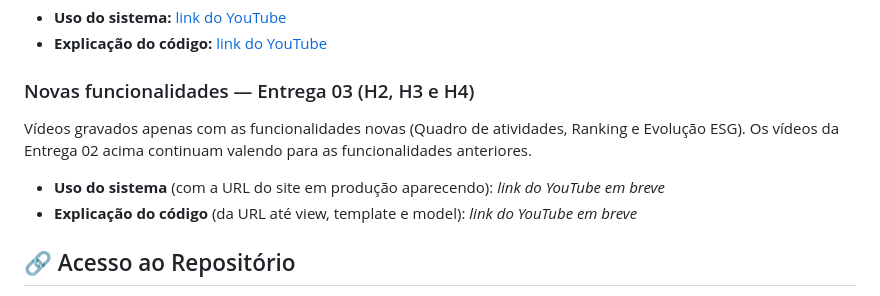
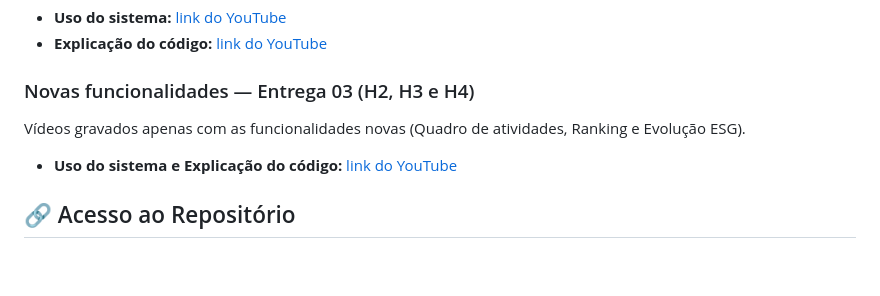
Before and after one commit to R0DR1G9/projetos2_grupo15, a Markdown page: README.md, the part around the change. Rendered like a GitHub page; blank space fills up the shorter version.

```diff
--- a/README.md
+++ b/README.md
@@ -119,10 +119,9 @@ python manage.py runserver
 
 ### Novas funcionalidades — Entrega 03 (H2, H3 e H4)
 
-Vídeos gravados apenas com as funcionalidades novas (Quadro de atividades, Ranking e Evolução ESG). Os vídeos da Entrega 02 acima continuam valendo para as funcionalidades anteriores.
+Vídeos gravados apenas com as funcionalidades novas (Quadro de atividades, Ranking e Evolução ESG).
 
-- **Uso do sistema** (com a URL do site em produção aparecendo): _link do YouTube em breve_
-- **Explicação do código** (da URL até view, template e model): _link do YouTube em breve_
+- **Uso do sistema e Explicação do código:** [link do YouTube]()
 
 ## 🔗 Acesso ao Repositório
 
```
